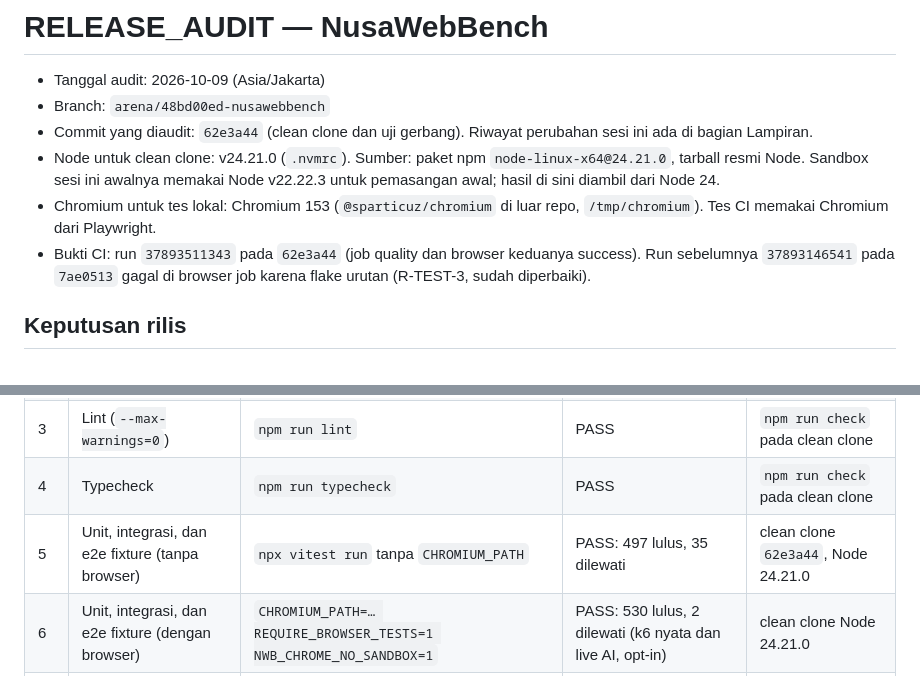
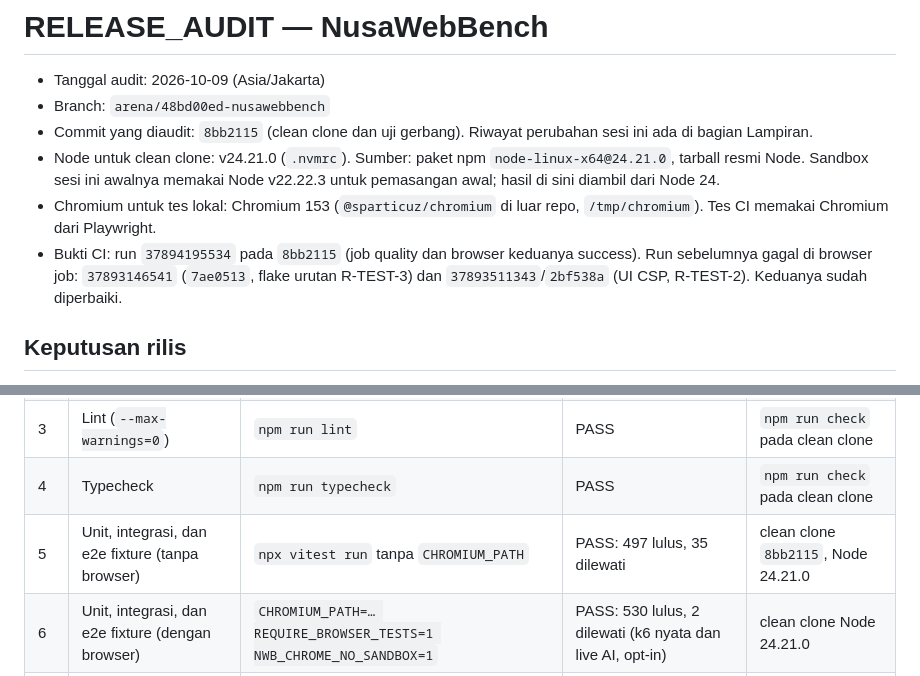
Before and after one commit to RNaufalR/NusaWebBench, a Markdown page: RELEASE_AUDIT.md, 2 parts joined by grey strips. Rendered like a GitHub page.

Commit message:
RELEASE_AUDIT: commit dan run CI final (8bb2115, run 37894195534 hijau)
Co-authored-by: arena-agent <297053741+arena-agent@users.noreply.github.com>

```diff
--- a/RELEASE_AUDIT.md
+++ b/RELEASE_AUDIT.md
@@ -2,10 +2,10 @@
 
 - Tanggal audit: 2026-10-09 (Asia/Jakarta)
 - Branch: `arena/48bd00ed-nusawebbench`
-- Commit yang diaudit: `62e3a44` (clean clone dan uji gerbang). Riwayat perubahan sesi ini ada di bagian Lampiran.
+- Commit yang diaudit: `8bb2115` (clean clone dan uji gerbang). Riwayat perubahan sesi ini ada di bagian Lampiran.
 - Node untuk clean clone: v24.21.0 (`.nvmrc`). Sumber: paket npm `node-linux-x64@24.21.0`, tarball resmi Node. Sandbox sesi ini awalnya memakai Node v22.22.3 untuk pemasangan awal; hasil di sini diambil dari Node 24.
 - Chromium untuk tes lokal: Chromium 153 (`@sparticuz/chromium` di luar repo, `/tmp/chromium`). Tes CI memakai Chromium dari Playwright.
-- Bukti CI: run `37893511343` pada `62e3a44` (job quality dan browser keduanya success). Run sebelumnya `37893146541` pada `7ae0513` gagal di browser job karena flake urutan (R-TEST-3, sudah diperbaiki).
+- Bukti CI: run `37894195534` pada `8bb2115` (job quality dan browser keduanya success). Run sebelumnya gagal di browser job: `37893146541` (`7ae0513`, flake urutan R-TEST-3) dan `37893511343`/`2bf538a` (UI CSP, R-TEST-2). Keduanya sudah diperbaiki.
 
 ## Keputusan rilis
 
@@ -23,7 +23,7 @@
 | 2   | Format                                            | `npm run format:check`                                               | PASS                                                              | `npm run check` pada clean clone    |
 | 3   | Lint (`--max-warnings=0`)                         | `npm run lint`                                                       | PASS                                                              | `npm run check` pada clean clone    |
 | 4   | Typecheck                                         | `npm run typecheck`                                                  | PASS                                                              | `npm run check` pada clean clone    |
-| 5   | Unit, integrasi, dan e2e fixture (tanpa browser)  | `npx vitest run` tanpa `CHROMIUM_PATH`                               | PASS: 497 lulus, 35 dilewati                                      | clean clone `62e3a44`, Node 24.21.0 |
+| 5   | Unit, integrasi, dan e2e fixture (tanpa browser)  | `npx vitest run` tanpa `CHROMIUM_PATH`                               | PASS: 497 lulus, 35 dilewati                                      | clean clone `8bb2115`, Node 24.21.0 |
 | 6   | Unit, integrasi, dan e2e fixture (dengan browser) | `CHROMIUM_PATH=… REQUIRE_BROWSER_TESTS=1 NWB_CHROME_NO_SANDBOX=1`    | PASS: 530 lulus, 2 dilewati (k6 nyata dan live AI, opt-in)        | clean clone Node 24.21.0            |
 | 7   | Secret scan (file yang di-track)                  | `npm run secret-scan`                                                | PASS: findings=0 (scanned=146)                                    | clean clone                         |
 | 8   | Build semua paket                                 | `npm run build`                                                      | PASS (exit 0)                                                     | clean clone                         |
```
